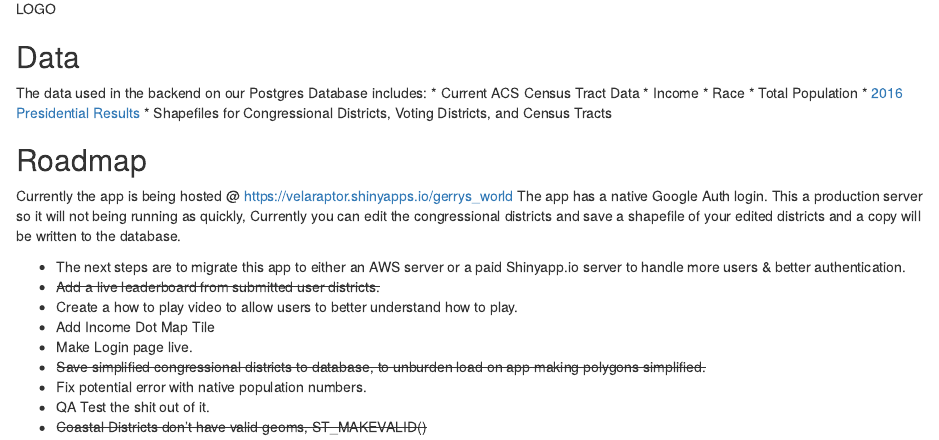
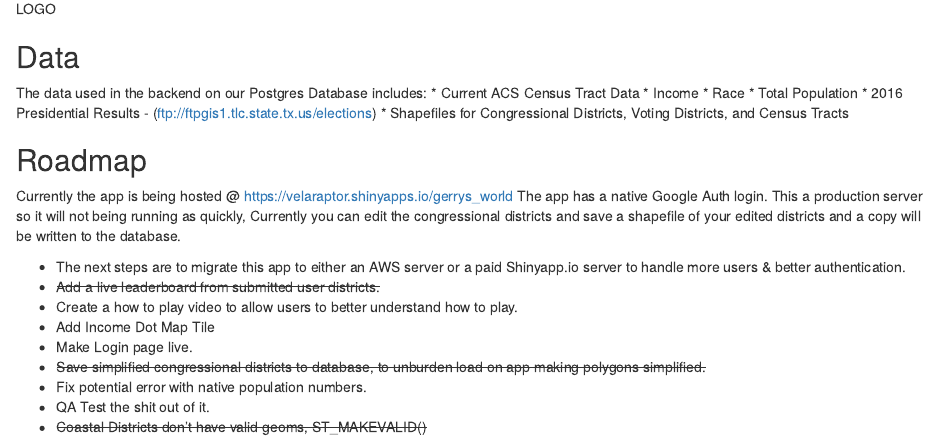
Before and after one commit to velaraptor/gerrys_world, an R Markdown document (README.rmd): the page in a window 1100 px wide, from 940 px down. Rendered offline with R 4.5, knitr and Pandoc, with nearby package versions.

Commit message:
Update README.rmd

```diff
--- a/README.rmd
+++ b/README.rmd
@@ -22,7 +22,7 @@ The data used in the backend on our Postgres Database includes:
 	* Income
 	* Race
 	* Total Population
-* [2016 Presidential Results](ftp://ftpgis1.tlc.state.tx.us/elections)
+* 2016 Presidential Results - (ftp://ftpgis1.tlc.state.tx.us/elections)
 * Shapefiles for Congressional Districts, Voting Districts, and Census Tracts
 
 ## Roadmap
```
